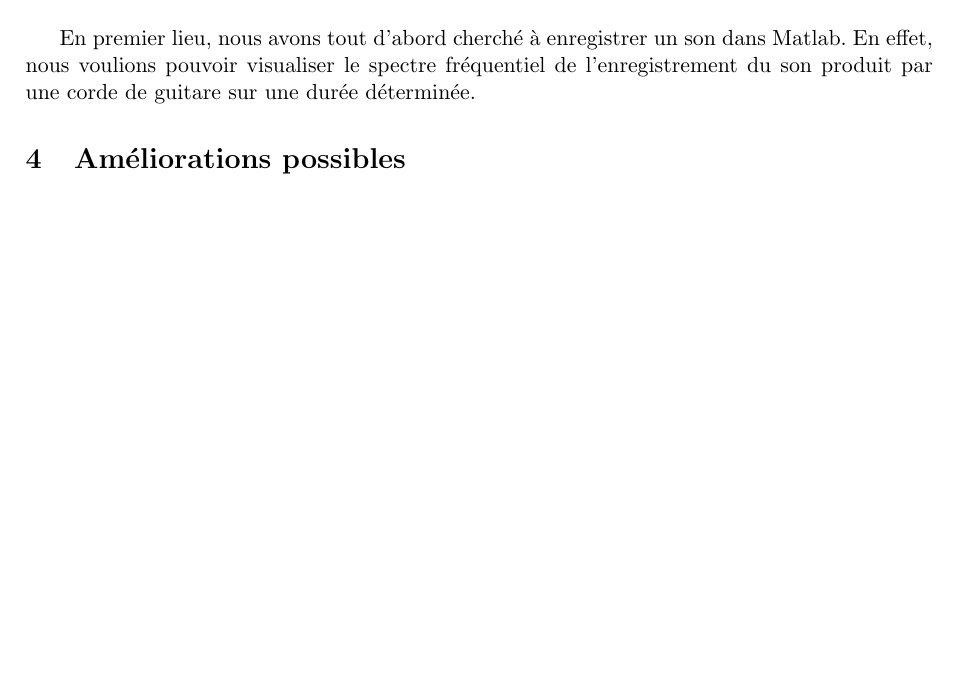
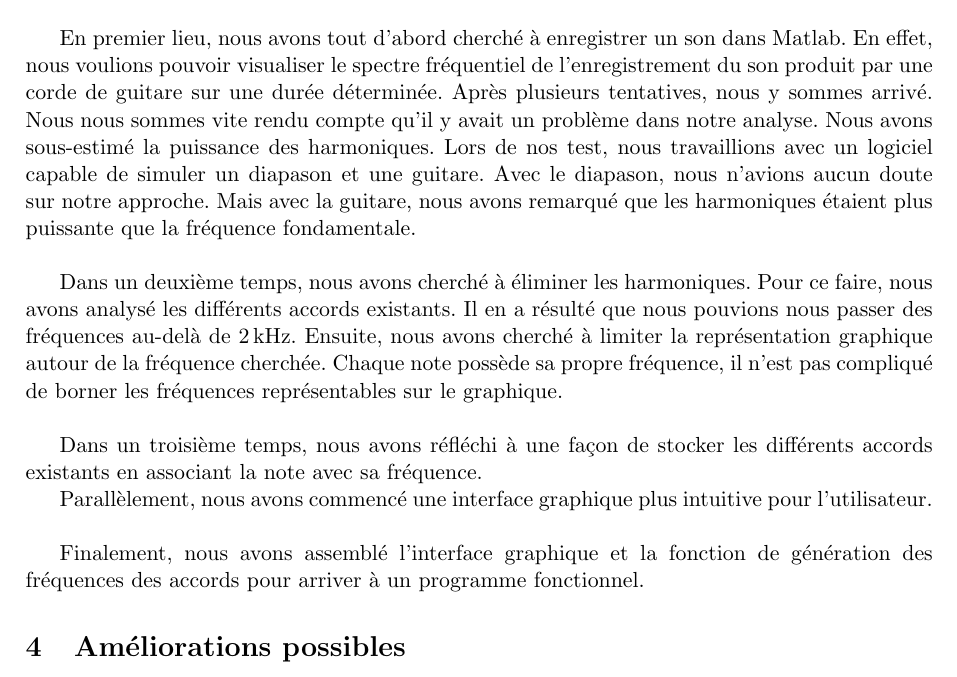
Before and after one commit to ChrisJCK/Rapport-TdS, a LaTeX document (main.tex, which reads analyse.tex): part of page 6 of 8 before the commit and part of page 6 of 9 after it, cut so that both start at the same text, the shorter picture padded with empty space. Compiled offline with pdfLaTeX.

Commit message:
Méthodo amélioré
J'ai ajouté des étapes, mais j'ai pas encore fini.
Je finirai demain matin

```diff
--- a/analyse.tex
+++ b/analyse.tex
@@ -2,4 +2,25 @@
 Lors de la réalisation de notre accordeur, nous sommes passés par plusieurs étapes avant d'arriver au produit actuel. Cette partie du rapport explique ces différentes phases de développement, ainsi que les difficultés rencontrées au cours de celles-ci.\\
 
 En premier lieu, nous avons tout d'abord cherché à enregistrer un son dans Matlab. En effet, nous voulions pouvoir visualiser le spectre fréquentiel de l'enregistrement du son produit par une corde de guitare sur une durée déterminée.
+Après plusieurs tentatives, nous y sommes arrivé.
+Nous nous sommes vite rendu compte qu'il y avait un problème dans notre analyse.
+Nous avons sous-estimé la puissance des harmoniques.
+Lors de nos test, nous travaillions avec un logiciel capable de simuler un diapason et une guitare.
+Avec le diapason, nous n'avions aucun doute sur notre approche.
+Mais avec la guitare, nous avons remarqué que les harmoniques étaient plus puissante que la fréquence fondamentale.\\
+
+Dans un deuxième temps, nous avons cherché à éliminer les harmoniques.
+Pour ce faire, nous avons analysé les différents accords existants.
+Il en a résulté que nous pouvions nous passer des fréquences au-delà de \numprint[kHz]{2}.
+%Valeur a vérifier
+Ensuite, nous avons cherché à limiter la représentation graphique autour de la fréquence cherchée.
+Chaque note possède sa propre fréquence, il n'est pas compliqué de borner les fréquences représentables sur le graphique.\\
+
+Dans un troisième temps, nous avons réfléchi à une façon de stocker les différents accords existants en associant la note avec sa fréquence.
+
+Parallèlement, nous avons commencé une interface graphique plus intuitive pour l'utilisateur.\\
+
+Finalement, nous avons assemblé l'interface graphique et la fonction de génération des fréquences des accords pour arriver à un programme fonctionnel.
+
+
 % A compléter
```
